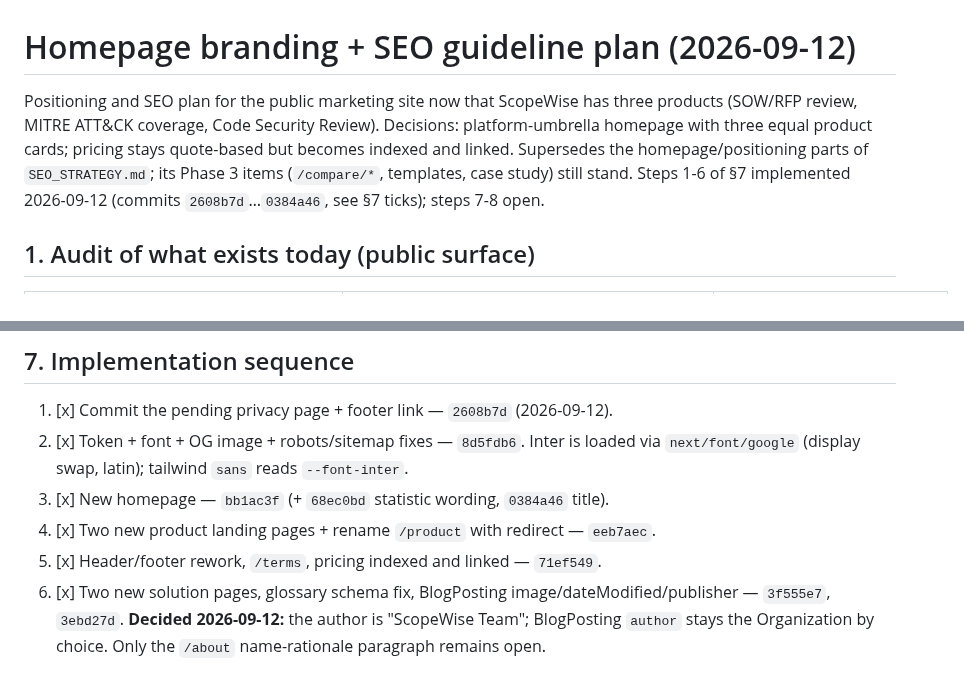
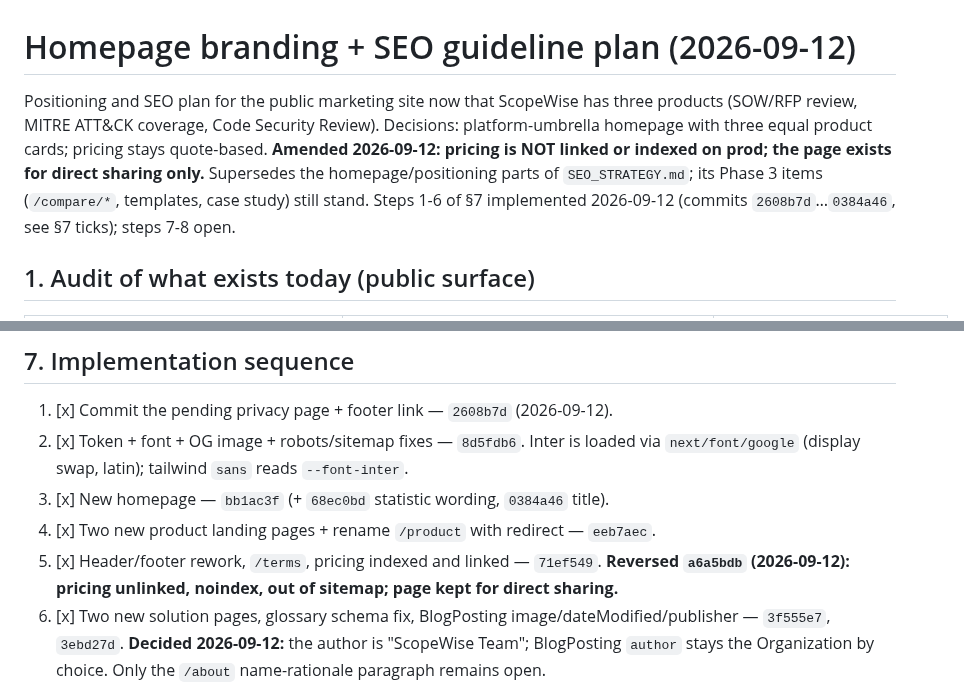
Before and after one commit to manishjnv/document-governance-platform, a Markdown page: docs/planning/HOMEPAGE_BRANDING_SEO_PLAN.md, 2 parts joined by grey strips. Drawn GitHub-style.

```diff
--- a/docs/planning/HOMEPAGE_BRANDING_SEO_PLAN.md
+++ b/docs/planning/HOMEPAGE_BRANDING_SEO_PLAN.md
@@ -1,6 +1,6 @@
 # Homepage branding + SEO guideline plan (2026-09-12)
 
-Positioning and SEO plan for the public marketing site now that ScopeWise has three products (SOW/RFP review, MITRE ATT&CK coverage, Code Security Review). Decisions: platform-umbrella homepage with three equal product cards; pricing stays quote-based but becomes indexed and linked. Supersedes the homepage/positioning parts of `SEO_STRATEGY.md`; its Phase 3 items (`/compare/*`, templates, case study) still stand. Steps 1-6 of §7 implemented 2026-09-12 (commits `2608b7d`…`0384a46`, see §7 ticks); steps 7-8 open.
+Positioning and SEO plan for the public marketing site now that ScopeWise has three products (SOW/RFP review, MITRE ATT&CK coverage, Code Security Review). Decisions: platform-umbrella homepage with three equal product cards; pricing stays quote-based. **Amended 2026-09-12: pricing is NOT linked or indexed on prod; the page exists for direct sharing only.** Supersedes the homepage/positioning parts of `SEO_STRATEGY.md`; its Phase 3 items (`/compare/*`, templates, case study) still stand. Steps 1-6 of §7 implemented 2026-09-12 (commits `2608b7d`…`0384a46`, see §7 ticks); steps 7-8 open.
 
 
 ## 1. Audit of what exists today (public surface)
@@ -241,7 +241,7 @@ review: what changes".
 2. [x] Token + font + OG image + robots/sitemap fixes — `8d5fdb6`. Inter is loaded via `next/font/google` (display swap, latin); tailwind `sans` reads `--font-inter`.
 3. [x] New homepage — `bb1ac3f` (+ `68ec0bd` statistic wording, `0384a46` title).
 4. [x] Two new product landing pages + rename `/product` with redirect — `eeb7aec`.
-5. [x] Header/footer rework, `/terms`, pricing indexed and linked — `71ef549`.
+5. [x] Header/footer rework, `/terms`, pricing indexed and linked — `71ef549`. **Reversed `a6a5bdb` (2026-09-12): pricing unlinked, noindex, out of sitemap; page kept for direct sharing.**
 6. [x] Two new solution pages, glossary schema fix, BlogPosting image/dateModified/publisher — `3f555e7`, `3ebd27d`. **Decided 2026-09-12:** the author is "ScopeWise Team"; BlogPosting `author` stays the Organization by choice. Only the `/about` name-rationale paragraph remains open.
 7. [ ] First four blog posts.
 8. [ ] `/compare/*` once legal sign-off exists.
```
Also changed, not shown: docs/IMPLEMENTATION_PROGRESS.md (+23 -0 lines), 1 other file.
